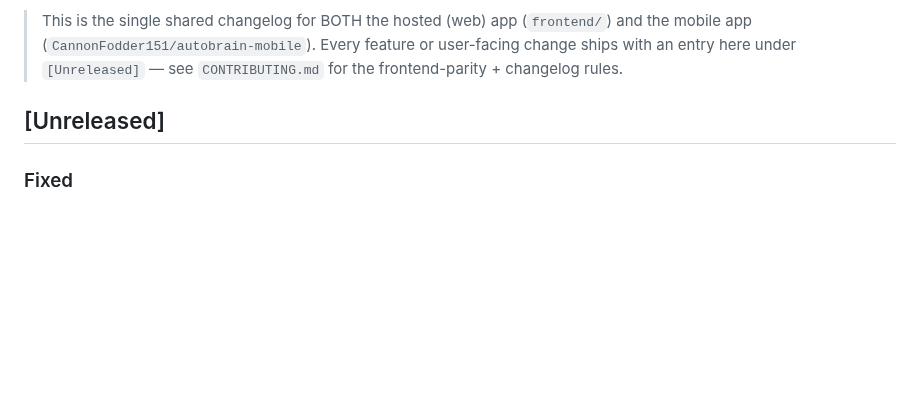
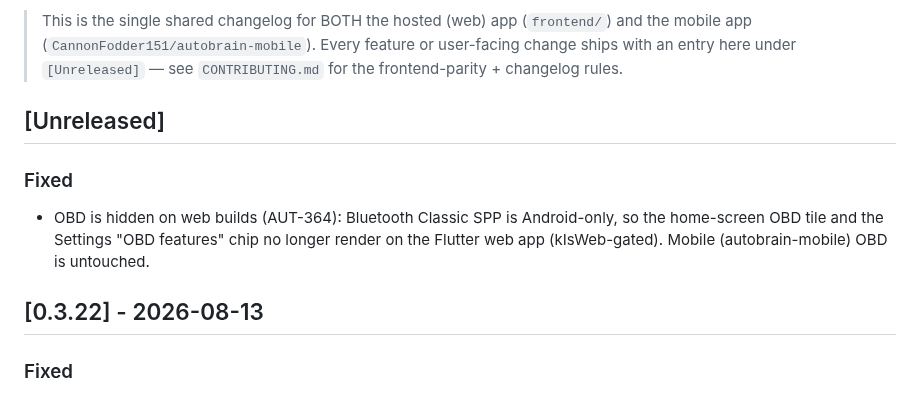
Before and after one commit to CannonFodder151/autobrainservice-website, a Markdown page: CHANGELOG.md, the part around the change. Rendered like a GitHub page; blank space fills up the shorter version.

Commit message:
Changelog: sync release notes from autobrain

```diff
--- a/CHANGELOG.md
+++ b/CHANGELOG.md
@@ -24,7 +24,13 @@ Format follows [Keep a Changelog](https://keepachangelog.com/).
 
 
 
+
 ## [Unreleased]
+### Fixed
+- OBD is hidden on web builds (AUT-364): Bluetooth Classic SPP is Android-only, so the home-screen OBD tile and the Settings "OBD features" chip no longer render on the Flutter web app (kIsWeb-gated). Mobile (autobrain-mobile) OBD is untouched.
+
+
+## [0.3.22] - 2026-08-13
 ### Fixed
 - Security (AUT-303): login brute-force rate limit was bypassable by spoofing `X-Forwarded-For` (the backend trusted the client-controlled leading hop, so an attacker could rotate the header and never hit `LOGIN_MAX_ATTEMPTS`). The client IP is now derived from the trusted proxy header `X-Real-IP` (nginx sets `X-Real-IP $remote_addr`) and never from `X-Forwarded-For`. Failure counters moved from process memory to Redis (shared across workers, survive restarts) and now also count per-email as defense in depth against a misconfigured proxy.
 
```
